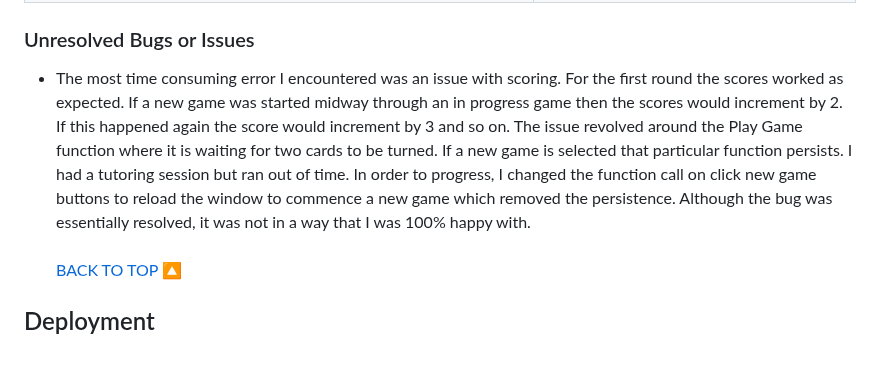
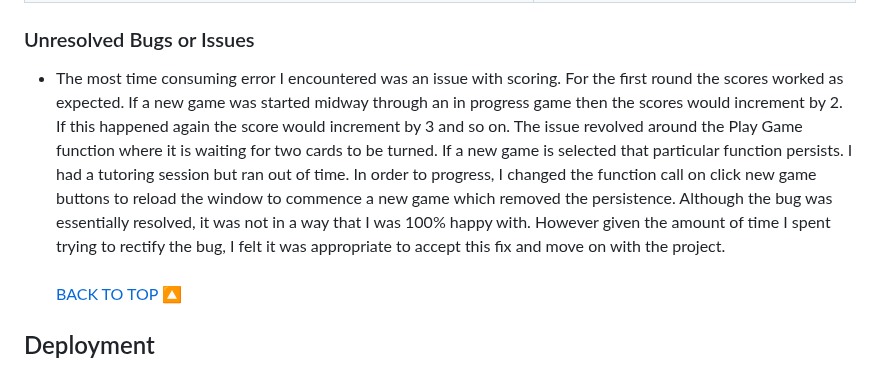
Before and after one commit to johnamdickson/portfolio-project-2, a Markdown page: README.md, the part around the change. Drawn GitHub-style.

Commit message:
docs: add further text to unresolved bugs section in README

```diff
--- a/README.md
+++ b/README.md
@@ -369,7 +369,7 @@ In order to test children's responses to the site, I asked my two daughters Isse
   </table>
 
 ### Unresolved Bugs or Issues
-- The most time consuming error I encountered was an issue with scoring. For the first round the scores worked as expected. If a new game was started midway through an in progress game then the scores would increment by 2. If this happened again the score would increment by 3 and so on. The issue revolved around the Play Game function where it is waiting for two cards to be turned. If a new game is selected that particular function persists. I had a tutoring session but ran out of time. In order to progress, I changed the function call on click new game buttons to reload the window to commence a new game which removed the persistence. Although the bug was essentially resolved, it was not in a way that I was 100% happy with. <br><br>
+- The most time consuming error I encountered was an issue with scoring. For the first round the scores worked as expected. If a new game was started midway through an in progress game then the scores would increment by 2. If this happened again the score would increment by 3 and so on. The issue revolved around the Play Game function where it is waiting for two cards to be turned. If a new game is selected that particular function persists. I had a tutoring session but ran out of time. In order to progress, I changed the function call on click new game buttons to reload the window to commence a new game which removed the persistence. Although the bug was essentially resolved, it was not in a way that I was 100% happy with. However given the amount of time I spent trying to rectify the bug, I felt it was appropriate to accept this fix and move on with the project. <br><br>
 <a href="#top">BACK TO TOP 🔼</a>
 
 ## Deployment
```
